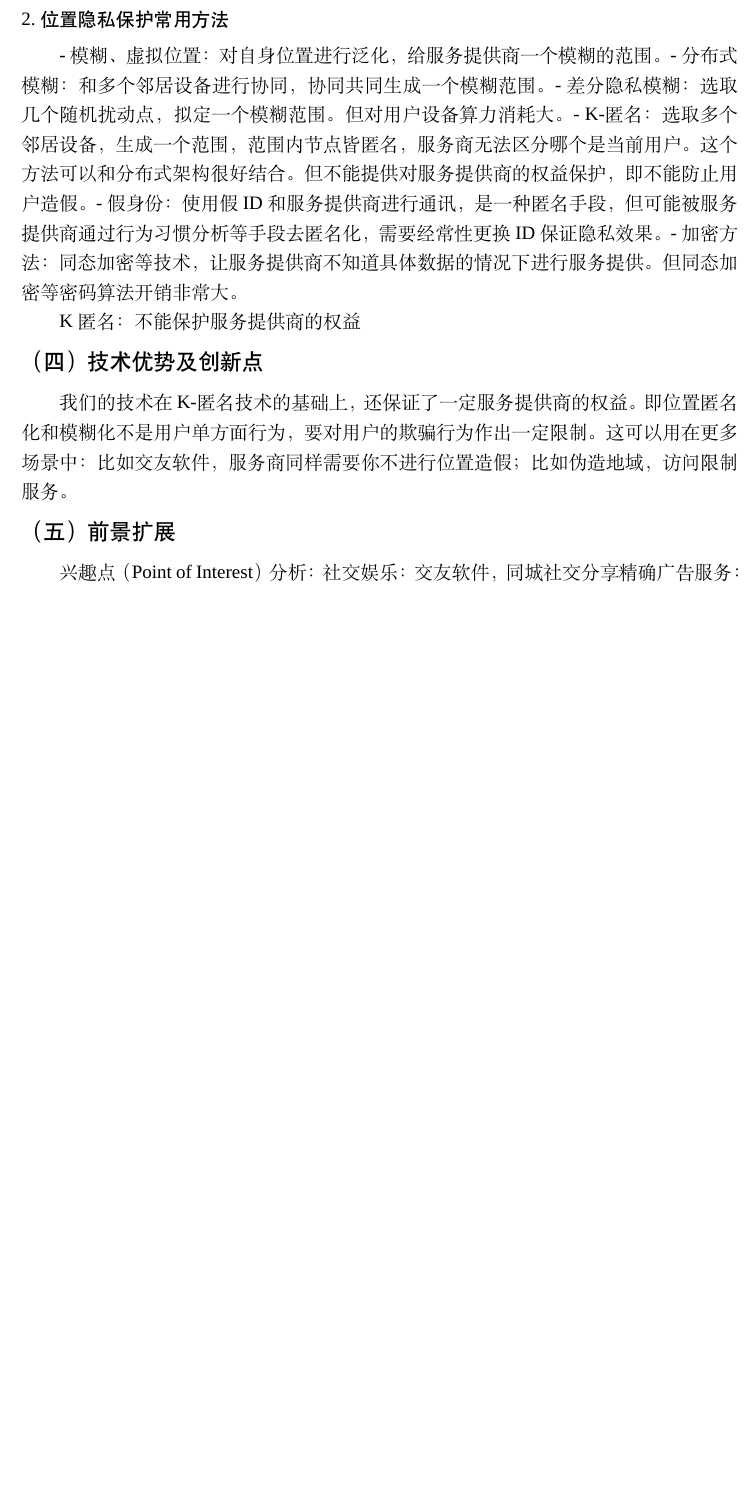
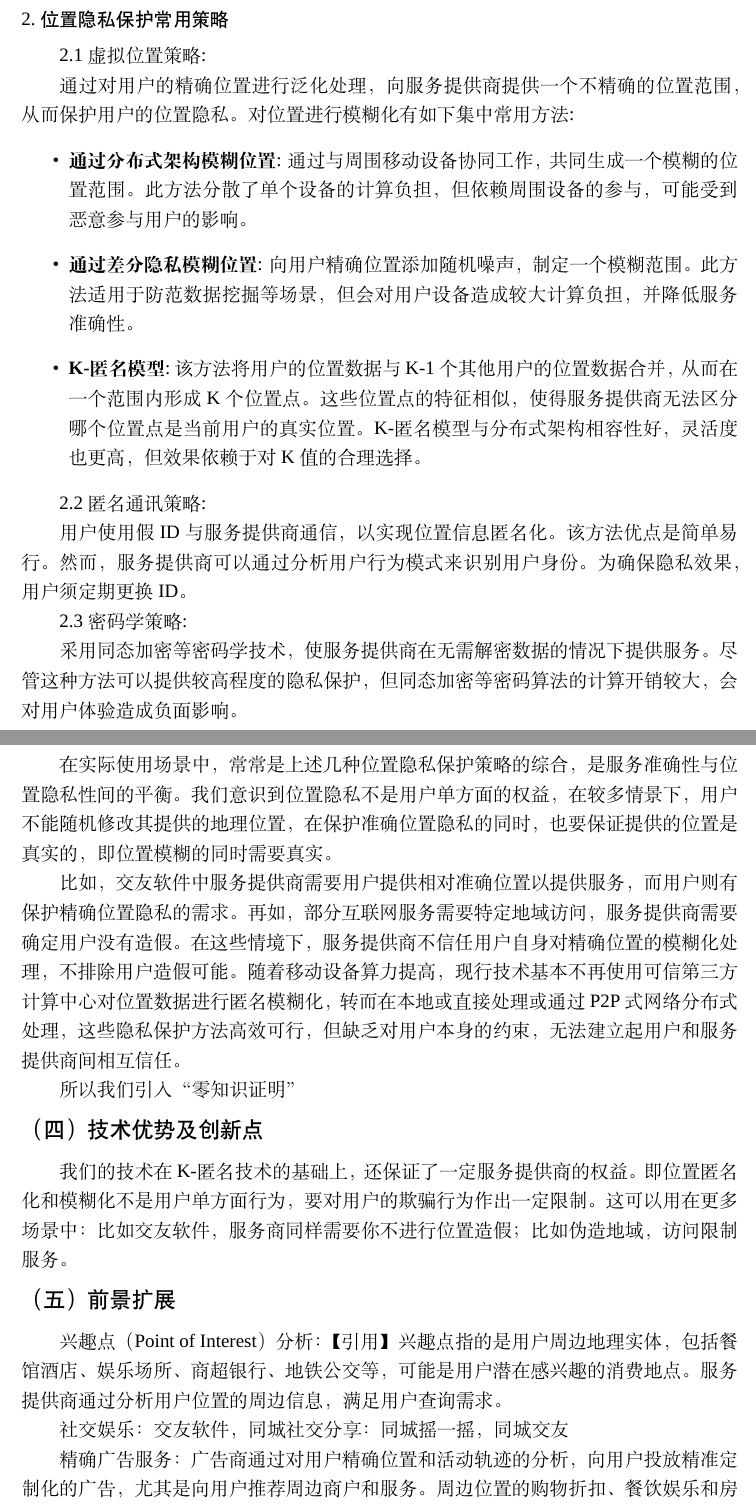
Before and after one commit to 5iwx/FRB, a LaTeX document (FRBMain.tex): part of page 8 of 14 before the commit and two parts of pages 8 and 9 of 15 after it, the two joined at a grey line, cut so that both start at the same text, the shorter picture padded with empty space. Compiled offline with XeLaTeX; a missing font is replaced by an installed copy or a similar font.

Commit message:
添加对现有成熟技术的分析，和场景合理性的进一步发掘”

```diff
--- a/FRBMain.tex
+++ b/FRBMain.tex
@@ -345,17 +345,39 @@ $^{[czh\_4]}$在这样的环境下，如何保护位置信息的隐私安全成
 更多选择独立结构和分布式结构相结合，
 
 【姜、崔】
-\subsubsection{位置隐私保护常用方法}
-- 模糊、虚拟位置：对自身位置进行泛化，给服务提供商一个模糊的范围。
-  - 分布式模糊：和多个邻居设备进行协同，协同共同生成一个模糊范围。
-  - 差分隐私模糊：选取几个随机扰动点，拟定一个模糊范围。但对用户设备算力消耗大。
-  - K-匿名：选取多个邻居设备，生成一个范围，范围内节点皆匿名，服务商无法区分哪个是当前用户。这个方法可以和分布式架构很好结合。但不能提供对服务提供商的权益保护，即不能防止用户造假。
-- 假身份：使用假ID和服务提供商进行通讯，是一种匿名手段，但可能被服务提供商通过行为习惯分析等手段去匿名化，需要经常性更换ID保证隐私效果。
-- 加密方法：同态加密等技术，让服务提供商不知道具体数据的情况下进行服务提供。但同态加密等密码算法开销非常大。
+\subsubsection{位置隐私保护常用策略}
+2.1 虚拟位置策略: \par
+通过对用户的精确位置进行泛化处理，向服务提供商提供一个不精确的位置范围，从而保护用户的位置隐私。
+对位置进行模糊化有如下集中常用方法:
+\begin{itemize}
+  \item \textbf{通过分布式架构模糊位置}: 通过与周围移动设备协同工作，共同生成一个模糊的位置范围。
+  此方法分散了单个设备的计算负担，但依赖周围设备的参与，可能受到恶意参与用户的影响。
+  \item \textbf{通过差分隐私模糊位置}: 向用户精确位置添加随机噪声，制定一个模糊范围。此方法适用于防范数据挖掘等场景，但会对用户设备造成较大计算负担，并降低服务准确性。
+  \item \textbf{K-匿名模型}:该方法将用户的位置数据与K-1个其他用户的位置数据合并，从而在一个范围内形成K个位置点。
+  这些位置点的特征相似，使得服务提供商无法区分哪个位置点是当前用户的真实位置。K-匿名模型与分布式架构相容性好，灵活度也更高，但效果依赖于对K值的合理选择。
+\end{itemize}
+\par
+2.2 匿名通讯策略: \par
+用户使用假ID与服务提供商通信，以实现位置信息匿名化。该方法优点是简单易行。
+然而，服务提供商可以通过分析用户行为模式来识别用户身份。
+为确保隐私效果，用户须定期更换ID。
+\par
+2.3 密码学策略: \par
+采用同态加密等密码学技术，使服务提供商在无需解密数据的情况下提供服务。
+尽管这种方法可以提供较高程度的隐私保护，但同态加密等密码算法的计算开销较大，会对用户体验造成负面影响。
 
-
-K匿名：不能保护服务提供商的权益
-
+\subsubsection{我们的技术}
+在实际使用场景中，常常是上述几种位置隐私保护策略的综合，是服务准确性与位置隐私性间的平衡。
+我们意识到位置隐私不是用户单方面的权益，在较多情景下，用户不能随机修改其提供的地理位置，
+在保护准确位置隐私的同时，也要保证提供的位置是真实的，即位置模糊的同时需要真实。
+\par
+比如，交友软件中服务提供商需要用户提供相对准确位置以提供服务，而用户则有保护精确位置隐私的需求。
+再如，部分互联网服务需要特定地域访问，服务提供商需要确定用户没有造假。
+在这些情境下，服务提供商不信任用户自身对精确位置的模糊化处理，不排除用户造假可能。
+随着移动设备算力提高，现行技术基本不再使用可信第三方计算中心对位置数据进行匿名模糊化，
+转而在本地或直接处理或通过P2P式网络分布式处理，这些隐私保护方法高效可行，但缺乏对用户本身的约束，无法建立起用户和服务提供商间相互信任。
+\par
+所以我们引入“零知识证明”
 
 \subsection{技术优势及创新点}
 我们的技术在K-匿名技术的基础上，还保证了一定服务提供商的权益。
@@ -365,9 +387,16 @@ K匿名：不能保护服务提供商的权益
 比如伪造地域，访问限制服务。
 
 \subsection{前景扩展}
-兴趣点（Point of Interest）分析：
-社交娱乐：交友软件，同城社交分享
+兴趣点（Point of Interest）分析：【引用】
+兴趣点指的是用户周边地理实体，包括餐馆酒店、娱乐场所、商超银行、地铁公交等，可能是用户潜在感兴趣的消费地点。
+服务提供商通过分析用户位置的周边信息，满足用户查询需求。
+
+社交娱乐：交友软件，同城社交分享：
+同城摇一摇，同城交友
+
 精确广告服务：
+广告商通过对用户精确位置和活动轨迹的分析，向用户投放精准定制化的广告，尤其是向用户推荐周边商户和服务。
+周边位置的购物折扣、餐饮娱乐和房屋租赁等广告可以很好切中用户需求，拉近周边商户与用户举例。
 
 
 
```
Also changed, not shown: example/yjw-230403.pdf (added), 1 other file.
